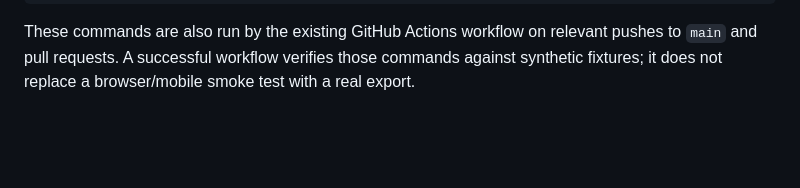
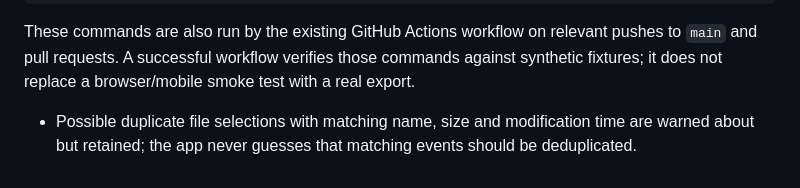
Before and after one commit to vaishnavi-kalmegh/wrapped-2026, a Markdown page: README.md, the part around the change. GitHub-like rendering; blank space fills up the shorter version.

Commit message:
Document duplicate file selection warnings

````diff
--- a/README.md
+++ b/README.md
@@ -113,3 +113,5 @@ node --test tests/analytics.test.js
 ```
 
 These commands are also run by the existing GitHub Actions workflow on relevant pushes to `main` and pull requests. A successful workflow verifies those commands against synthetic fixtures; it does not replace a browser/mobile smoke test with a real export.
+
+- Possible duplicate file selections with matching name, size and modification time are warned about but retained; the app never guesses that matching events should be deduplicated.
````
